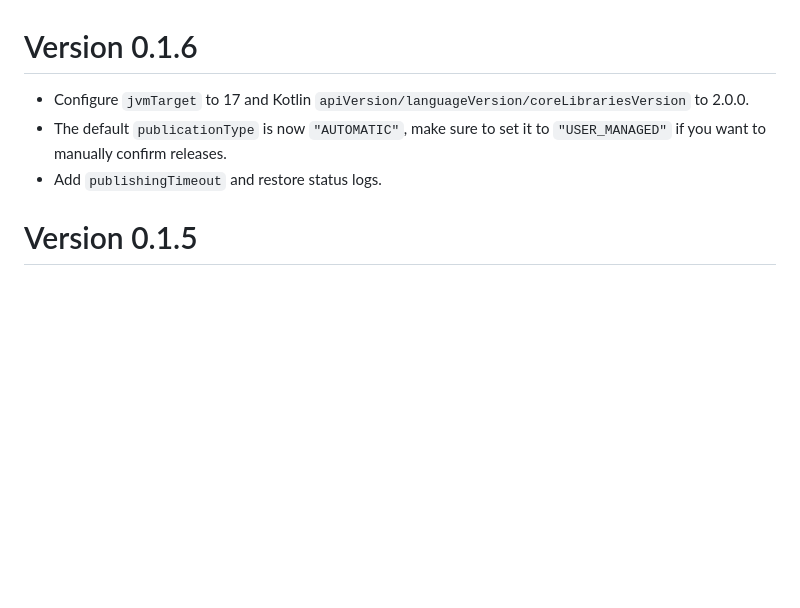
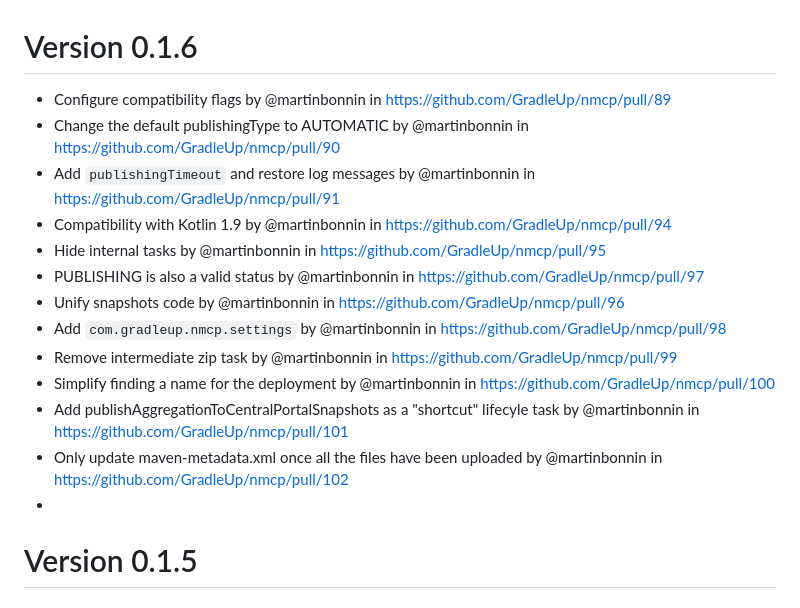
Before and after one commit to GradleUp/nmcp, a Markdown page: CHANGELOG.md, the part around the change. Drawn GitHub-style; blank space fills up the shorter version.

```diff
--- a/CHANGELOG.md
+++ b/CHANGELOG.md
@@ -1,9 +1,18 @@
 # Version 0.1.6
 
-- Configure `jvmTarget` to 17 and Kotlin `apiVersion/languageVersion/coreLibrariesVersion` to 2.0.0.
-- The default `publicationType` is now `"AUTOMATIC"`, make sure to set it to `"USER_MANAGED"` if you want to manually confirm releases.
-- Add `publishingTimeout` and restore status logs.
-
+* Configure compatibility flags by @martinbonnin in https://github.com/GradleUp/nmcp/pull/89
+* Change the default publishingType to AUTOMATIC by @martinbonnin in https://github.com/GradleUp/nmcp/pull/90
+* Add `publishingTimeout` and restore log messages by @martinbonnin in https://github.com/GradleUp/nmcp/pull/91
+* Compatibility with Kotlin 1.9 by @martinbonnin in https://github.com/GradleUp/nmcp/pull/94
+* Hide internal tasks by @martinbonnin in https://github.com/GradleUp/nmcp/pull/95
+* PUBLISHING is also a valid status by @martinbonnin in https://github.com/GradleUp/nmcp/pull/97
+* Unify snapshots code by @martinbonnin in https://github.com/GradleUp/nmcp/pull/96
+* Add `com.gradleup.nmcp.settings` by @martinbonnin in https://github.com/GradleUp/nmcp/pull/98
+* Remove intermediate zip task by @martinbonnin in https://github.com/GradleUp/nmcp/pull/99
+* Simplify finding a name for the deployment by @martinbonnin in https://github.com/GradleUp/nmcp/pull/100
+* Add publishAggregationToCentralPortalSnapshots as a "shortcut" lifecyle task by @martinbonnin in https://github.com/GradleUp/nmcp/pull/101
+* Only update maven-metadata.xml once all the files have been uploaded by @martinbonnin in https://github.com/GradleUp/nmcp/pull/102
+*
 # Version 0.1.5
 
 ## Fix for publishing snapshots.
```
Also changed, not shown: README.md (+56 -42 lines).
